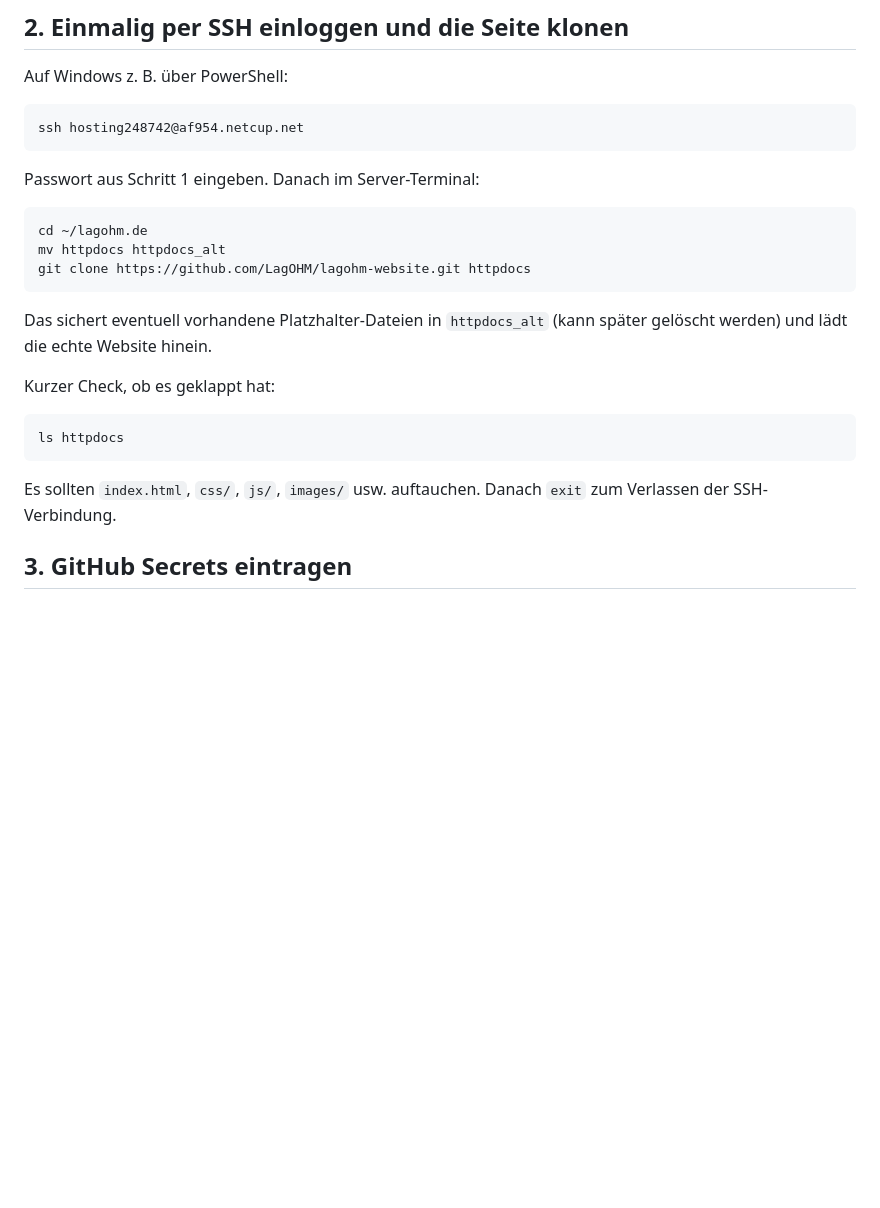
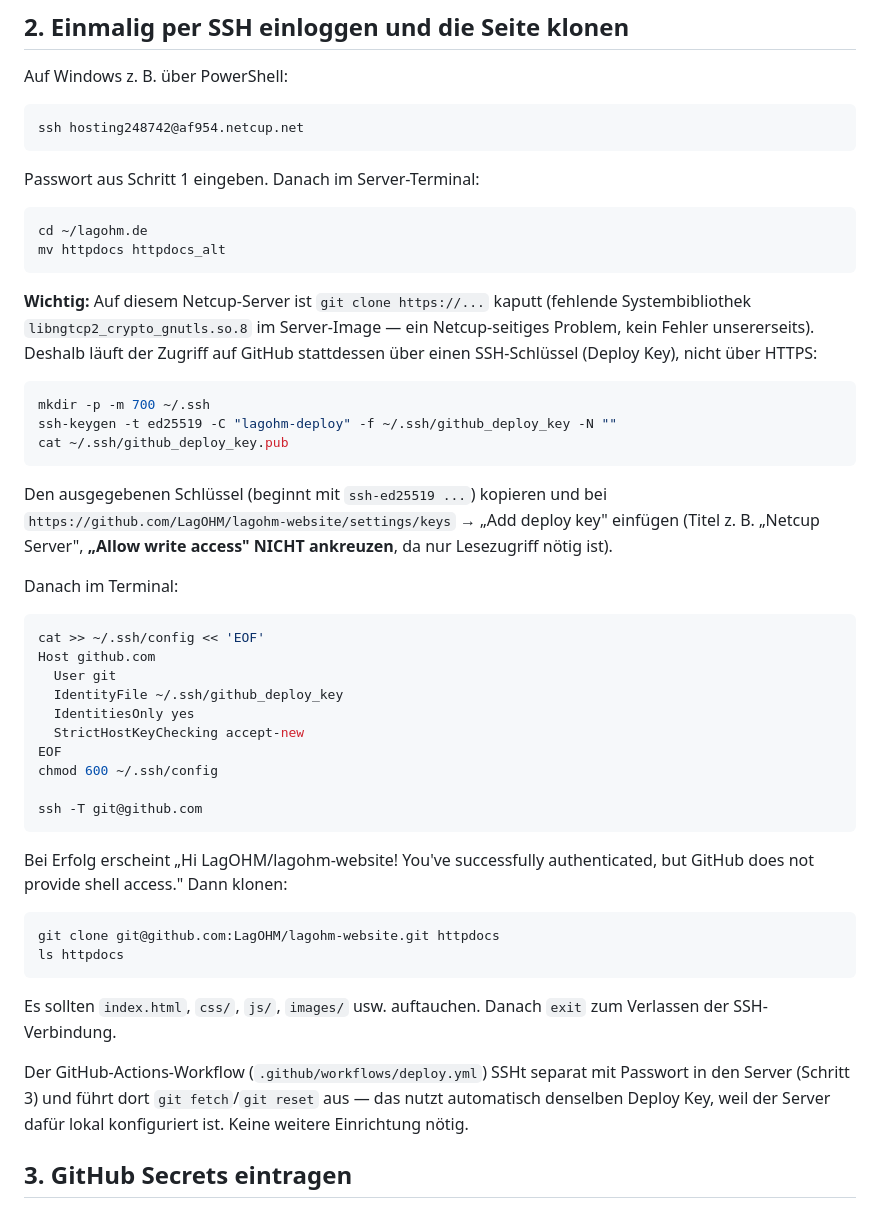
Before and after one commit to LagOHM/lagohm-website, a Markdown page: SETUP.md, the part around the change. Rendered like a GitHub page; blank space fills up the shorter version.

Commit message:
Document actual SSH deploy-key workaround for broken git HTTPS
Netcup Webhosting 1000 NUE is missing libngtcp2_crypto_gnutls.so.8,
which breaks git's HTTPS remote helper entirely (plain curl works
fine). Switched the server-side git remote to SSH with a dedicated
read-only deploy key instead -- update SETUP.md to match what we
actually did rather than the originally planned HTTPS clone.

Co-Authored-By: Claude Sonnet 5 <noreply@anthropic.com>

````diff
--- a/SETUP.md
+++ b/SETUP.md
@@ -22,18 +22,43 @@ Passwort aus Schritt 1 eingeben. Danach im Server-Terminal:
 ```bash
 cd ~/lagohm.de
 mv httpdocs httpdocs_alt
-git clone https://github.com/LagOHM/lagohm-website.git httpdocs
 ```
 
-Das sichert eventuell vorhandene Platzhalter-Dateien in `httpdocs_alt` (kann später gelöscht werden) und lädt die echte Website hinein.
-
-Kurzer Check, ob es geklappt hat:
+**Wichtig:** Auf diesem Netcup-Server ist `git clone https://...` kaputt (fehlende Systembibliothek `libngtcp2_crypto_gnutls.so.8` im Server-Image — ein Netcup-seitiges Problem, kein Fehler unsererseits). Deshalb läuft der Zugriff auf GitHub stattdessen über einen SSH-Schlüssel (Deploy Key), nicht über HTTPS:
 
 ```bash
+mkdir -p -m 700 ~/.ssh
+ssh-keygen -t ed25519 -C "lagohm-deploy" -f ~/.ssh/github_deploy_key -N ""
+cat ~/.ssh/github_deploy_key.pub
+```
+
+Den ausgegebenen Schlüssel (beginnt mit `ssh-ed25519 ...`) kopieren und bei `https://github.com/LagOHM/lagohm-website/settings/keys` → „Add deploy key" einfügen (Titel z. B. „Netcup Server", **„Allow write access" NICHT ankreuzen**, da nur Lesezugriff nötig ist).
+
+Danach im Terminal:
+
+```bash
+cat >> ~/.ssh/config << 'EOF'
+Host github.com
+  User git
+  IdentityFile ~/.ssh/github_deploy_key
+  IdentitiesOnly yes
+  StrictHostKeyChecking accept-new
+EOF
+chmod 600 ~/.ssh/config
+
+ssh -T git@github.com
+```
+
+Bei Erfolg erscheint „Hi LagOHM/lagohm-website! You've successfully authenticated, but GitHub does not provide shell access." Dann klonen:
+
+```bash
+git clone git@github.com:LagOHM/lagohm-website.git httpdocs
 ls httpdocs
 ```
 
 Es sollten `index.html`, `css/`, `js/`, `images/` usw. auftauchen. Danach `exit` zum Verlassen der SSH-Verbindung.
+
+Der GitHub-Actions-Workflow (`.github/workflows/deploy.yml`) SSHt separat mit Passwort in den Server (Schritt 3) und führt dort `git fetch`/`git reset` aus — das nutzt automatisch denselben Deploy Key, weil der Server dafür lokal konfiguriert ist. Keine weitere Einrichtung nötig.
 
 ## 3. GitHub Secrets eintragen
 
````
